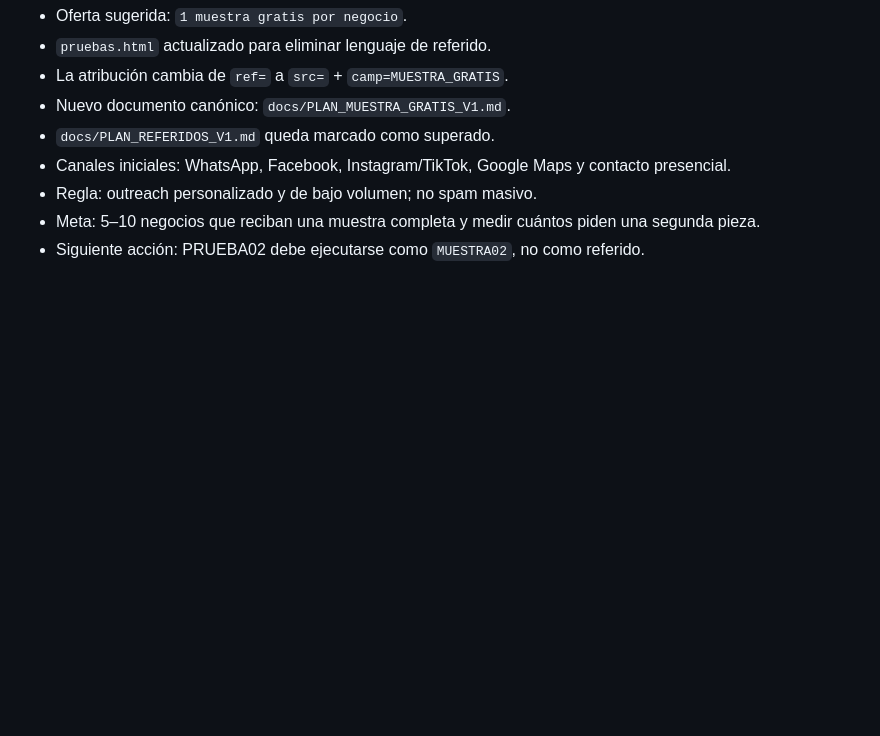
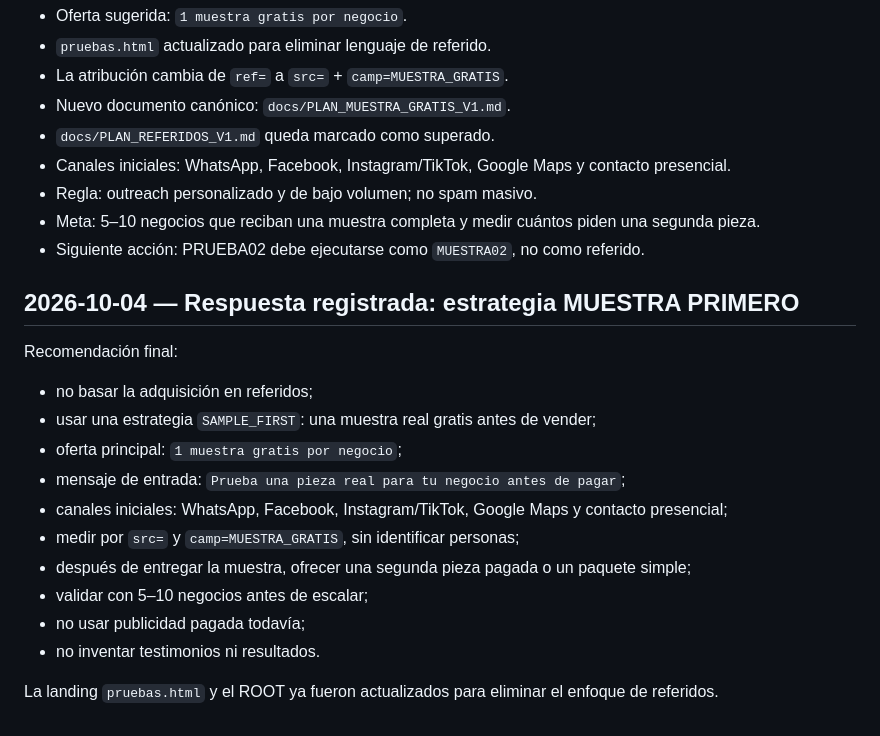
Before and after one commit to miguelangelruizfull-ai/miguelangelruizfull-ai.github.io, a Markdown page: docs/SEGUIMIENTO_PROYECTO.md, the part around the change. Rendered like a GitHub page; blank space fills up the shorter version.

Commit message:
Log final sample-first acquisition recommendation

```diff
--- a/docs/SEGUIMIENTO_PROYECTO.md
+++ b/docs/SEGUIMIENTO_PROYECTO.md
@@ -272,3 +272,19 @@ Enlace: `https://miguelangelruizfull-ai.github.io/pruebas.html?ref=PRUEBA02&src=
 - Regla: outreach personalizado y de bajo volumen; no spam masivo.
 - Meta: 5–10 negocios que reciban una muestra completa y medir cuántos piden una segunda pieza.
 - Siguiente acción: PRUEBA02 debe ejecutarse como `MUESTRA02`, no como referido.
+
+
+## 2026-10-04 — Respuesta registrada: estrategia MUESTRA PRIMERO
+Recomendación final:
+- no basar la adquisición en referidos;
+- usar una estrategia `SAMPLE_FIRST`: una muestra real gratis antes de vender;
+- oferta principal: `1 muestra gratis por negocio`;
+- mensaje de entrada: `Prueba una pieza real para tu negocio antes de pagar`;
+- canales iniciales: WhatsApp, Facebook, Instagram/TikTok, Google Maps y contacto presencial;
+- medir por `src=` y `camp=MUESTRA_GRATIS`, sin identificar personas;
+- después de entregar la muestra, ofrecer una segunda pieza pagada o un paquete simple;
+- validar con 5–10 negocios antes de escalar;
+- no usar publicidad pagada todavía;
+- no inventar testimonios ni resultados.
+
+La landing `pruebas.html` y el ROOT ya fueron actualizados para eliminar el enfoque de referidos.
```
